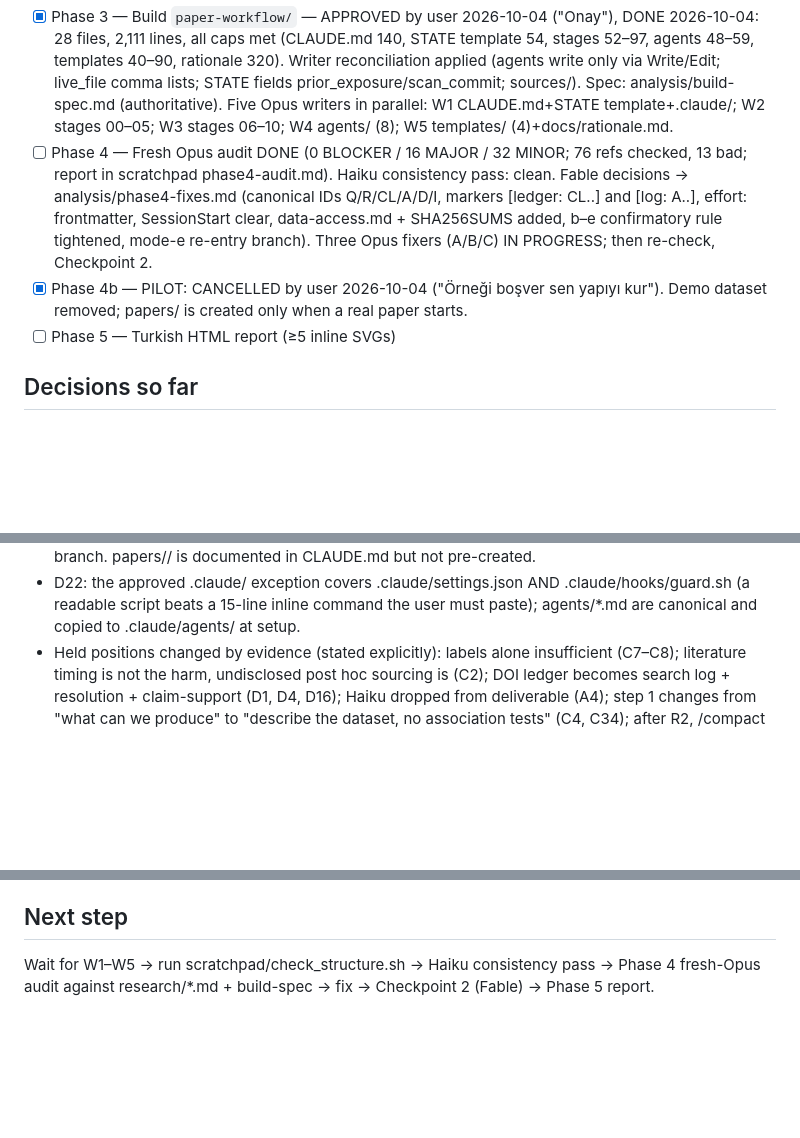
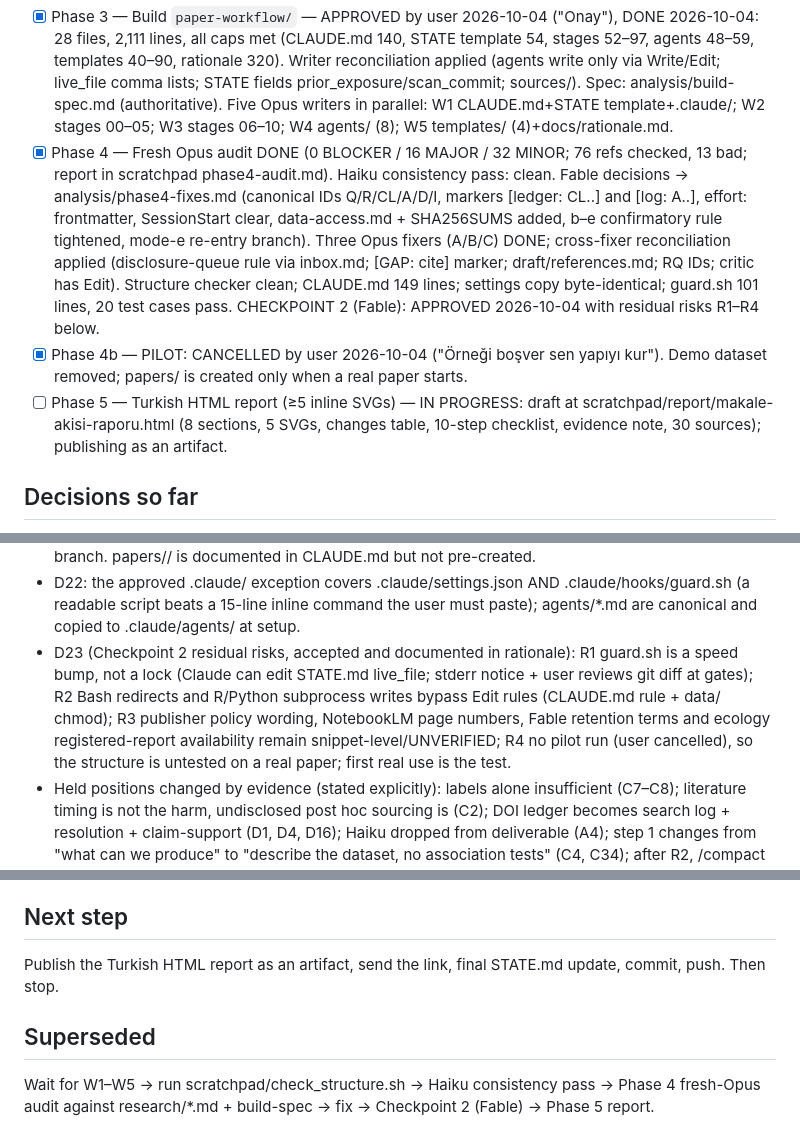
Before and after one commit to montivipera/weekly-literature-report, a Markdown page: STATE.md, 3 parts joined by grey strips. Rendered like a GitHub page; blank space fills up the shorter version.

Commit message:
Phase 4 complete; Checkpoint 2 approved with residual risks recorded
Co-Authored-By: Claude Fable 5.1 <noreply@anthropic.com>
Claude-Session: https://claude.ai/code/session_01DM6pvxUMGWFbAYKMR63jCc

```diff
--- a/STATE.md
+++ b/STATE.md
@@ -18,9 +18,9 @@ Higher models read only md outputs, never raw sources.
 - [x] Phase 2 — Synthesis (Opus, analysis/synthesis.md, 255 lines, 191 claims: 148 A / 21 B / 21 C) + Checkpoint 1 (Fable decisions D3–D14 below) — presented 2026-10-04.
 - [x] Phase 2b — Checkpoint 1 re-opened by user with R1 (entry at any paper state) and R2 (cascade control; compaction vs usage limits). Streams F (77 lines, 27 A / 1 B, all snippet-level) and G (84 lines, 24 A) done; Opus appended §11 to analysis/synthesis.md (now 320 lines). Fable decisions D15–D20 below. STOPPED again for user approval 2026-10-04.
 - [x] Phase 3 — Build `paper-workflow/` — APPROVED by user 2026-10-04 ("Onay"), DONE 2026-10-04: 28 files, 2,111 lines, all caps met (CLAUDE.md 140, STATE template 54, stages 52–97, agents 48–59, templates 40–90, rationale 320). Writer reconciliation applied (agents write only via Write/Edit; live_file comma lists; STATE fields prior_exposure/scan_commit; sources/). Spec: analysis/build-spec.md (authoritative). Five Opus writers in parallel: W1 CLAUDE.md+STATE template+.claude/; W2 stages 00–05; W3 stages 06–10; W4 agents/ (8); W5 templates/ (4)+docs/rationale.md.
-- [ ] Phase 4 — Fresh Opus audit DONE (0 BLOCKER / 16 MAJOR / 32 MINOR; 76 refs checked, 13 bad; report in scratchpad phase4-audit.md). Haiku consistency pass: clean. Fable decisions → analysis/phase4-fixes.md (canonical IDs Q/R/CL/A/D/I, markers [ledger: CL..] and [log: A..], effort: frontmatter, SessionStart clear, data-access.md + SHA256SUMS added, b–e confirmatory rule tightened, mode-e re-entry branch). Three Opus fixers (A/B/C) IN PROGRESS; then re-check, Checkpoint 2.
+- [x] Phase 4 — Fresh Opus audit DONE (0 BLOCKER / 16 MAJOR / 32 MINOR; 76 refs checked, 13 bad; report in scratchpad phase4-audit.md). Haiku consistency pass: clean. Fable decisions → analysis/phase4-fixes.md (canonical IDs Q/R/CL/A/D/I, markers [ledger: CL..] and [log: A..], effort: frontmatter, SessionStart clear, data-access.md + SHA256SUMS added, b–e confirmatory rule tightened, mode-e re-entry branch). Three Opus fixers (A/B/C) DONE; cross-fixer reconciliation applied (disclosure-queue rule via inbox.md; [GAP: cite] marker; draft/references.md; RQ<n> IDs; critic has Edit). Structure checker clean; CLAUDE.md 149 lines; settings copy byte-identical; guard.sh 101 lines, 20 test cases pass. CHECKPOINT 2 (Fable): APPROVED 2026-10-04 with residual risks R1–R4 below.
 - [x] Phase 4b — PILOT: CANCELLED by user 2026-10-04 ("Örneği boşver sen yapıyı kur"). Demo dataset removed; papers/ is created only when a real paper starts.
-- [ ] Phase 5 — Turkish HTML report (≥5 inline SVGs)
+- [ ] Phase 5 — Turkish HTML report (≥5 inline SVGs) — IN PROGRESS: draft at scratchpad/report/makale-akisi-raporu.html (8 sections, 5 SVGs, changes table, 10-step checklist, evidence note, 30 sources); publishing as an artifact.
 
 ## Decisions so far
 - D1: research/ and analysis/ live at repo root beside paper-workflow/ so Phase 4 can audit the structure against the evidence files.
@@ -47,12 +47,16 @@ Higher models read only md outputs, never raw sources.
 - D20 (R2): File dependency direction is upstream → downstream only (intake → inventory → scan → questions → method-rationale → plan → log/deviations/results → question-map → methods/results → ledger → draft/critique/disclosure); each file carries "derives from: <file>@<commit>"; upstream changes mark downstream STALE in STATE.md instead of editing them; Claude answers content questions in chat without editing and appends one inbox line when an answer implies a change outside the live file.
 - D21 (pilot): WITHDRAWN. User cancelled the worked example; synthetic demo data deleted from the branch. papers/<slug>/ is documented in CLAUDE.md but not pre-created.
 - D22: the approved .claude/ exception covers .claude/settings.json AND .claude/hooks/guard.sh (a readable script beats a 15-line inline command the user must paste); agents/*.md are canonical and copied to .claude/agents/ at setup.
+- D23 (Checkpoint 2 residual risks, accepted and documented in rationale): R1 guard.sh is a speed bump, not a lock (Claude can edit STATE.md live_file; stderr notice + user reviews git diff at gates); R2 Bash redirects and R/Python subprocess writes bypass Edit rules (CLAUDE.md rule + data/ chmod); R3 publisher policy wording, NotebookLM page numbers, Fable retention terms and ecology registered-report availability remain snippet-level/UNVERIFIED; R4 no pilot run (user cancelled), so the structure is untested on a real paper; first real use is the test.
 - Held positions changed by evidence (stated explicitly): labels alone insufficient (C7–C8); literature timing is not the harm, undisclosed post hoc sourcing is (C2); DOI ledger becomes search log + resolution + claim-support (D1, D4, D16); Haiku dropped from deliverable (A4); step 1 changes from "what can we produce" to "describe the dataset, no association tests" (C4, C34); after R2, /compact at stage boundaries (my earlier D11/synthesis §7) is replaced by /clear + STATE.md (G9, G17); after R1, D5's "frozen plan" route is unavailable once outcomes were seen (F16).
 
 ## Open questions
 - OQ1: Egress proxy denies CONNECT (403) to publisher/COPE/ICMJE/COS/arxiv hosts (e.g. www.elsevier.com, www.springer.com, publicationethics.org). Policy wording in research/D rests on search snippets, marked UNVERIFIED. Tell user at Checkpoint 1; fix is the environment's Network access setting.
 
 ## Next step
+Publish the Turkish HTML report as an artifact, send the link, final STATE.md update, commit, push. Then stop.
+
+## Superseded
 Wait for W1–W5 → run scratchpad/check_structure.sh → Haiku consistency pass → Phase 4 fresh-Opus audit against research/*.md + build-spec → fix → Checkpoint 2 (Fable) → Phase 5 report.
 
 ## Superseded
```
